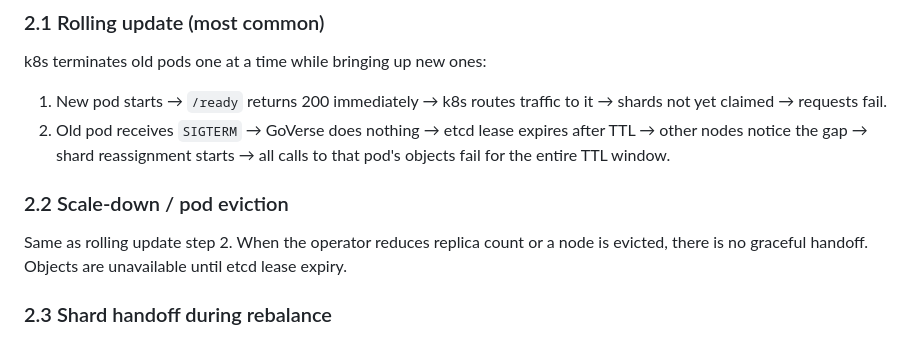
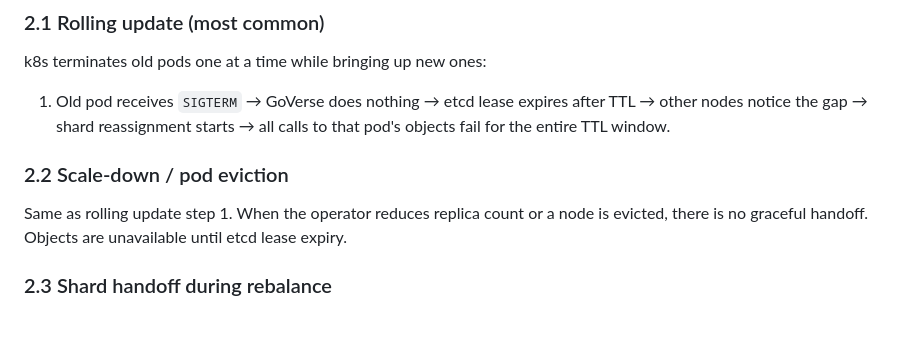
Before and after one commit to xiaonanln/goverse, a Markdown page: docs/design/PRODUCTION_DEPLOYMENTS.md, the part around one of its changes. GitHub-like rendering.

```diff
--- a/docs/design/PRODUCTION_DEPLOYMENTS.md
+++ b/docs/design/PRODUCTION_DEPLOYMENTS.md
@@ -19,15 +19,13 @@ in a k8s environment.
 
 k8s terminates old pods one at a time while bringing up new ones:
 
-1. New pod starts → `/ready` returns 200 immediately → k8s routes traffic
-   to it → shards not yet claimed → requests fail.
-2. Old pod receives `SIGTERM` → GoVerse does nothing → etcd lease expires
+1. Old pod receives `SIGTERM` → GoVerse does nothing → etcd lease expires
    after TTL → other nodes notice the gap → shard reassignment starts →
    all calls to that pod's objects fail for the entire TTL window.
 
 ### 2.2 Scale-down / pod eviction
 
-Same as rolling update step 2. When the operator reduces replica count
+Same as rolling update step 1. When the operator reduces replica count
 or a node is evicted, there is no graceful handoff. Objects are
 unavailable until etcd lease expiry.
 
```
Also changed, not shown: other parts of docs/design/PRODUCTION_DEPLOYMENTS.md (+10 -43 lines).
